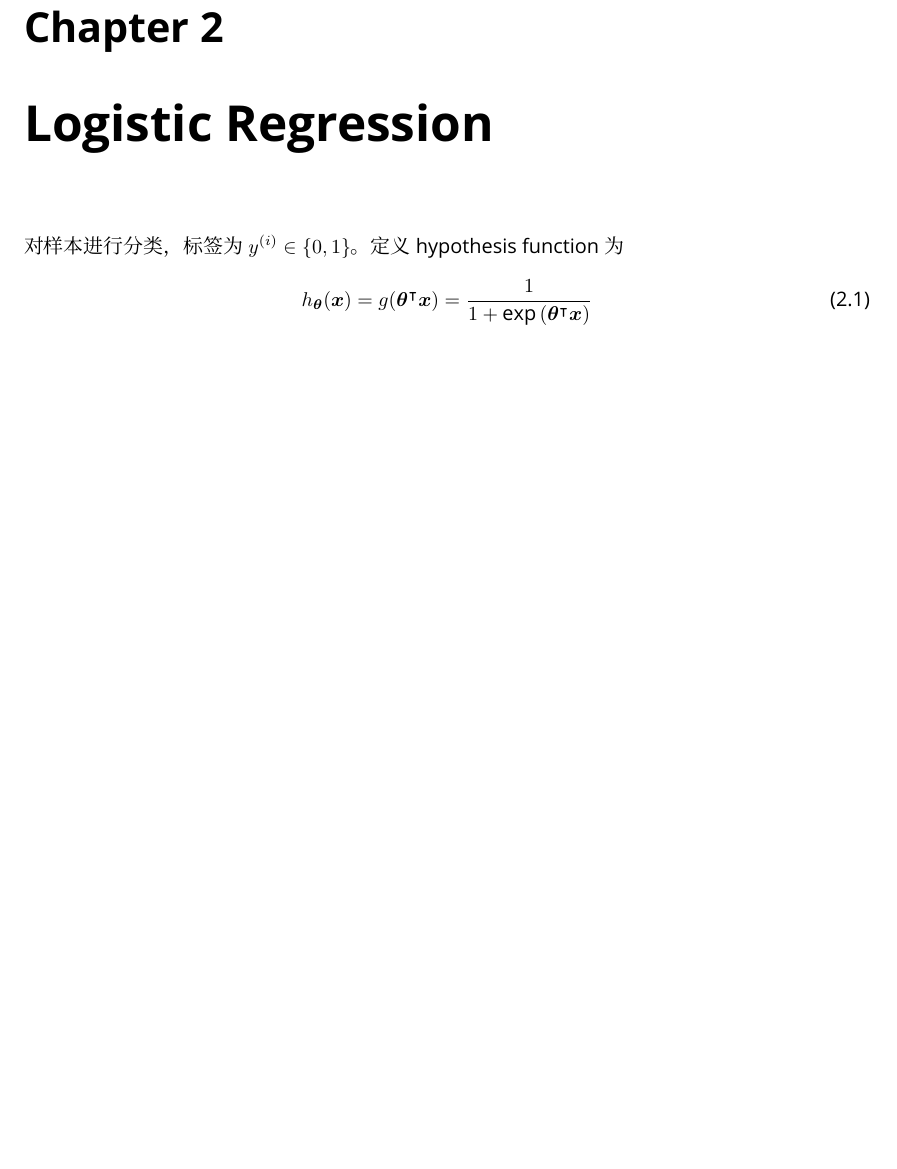
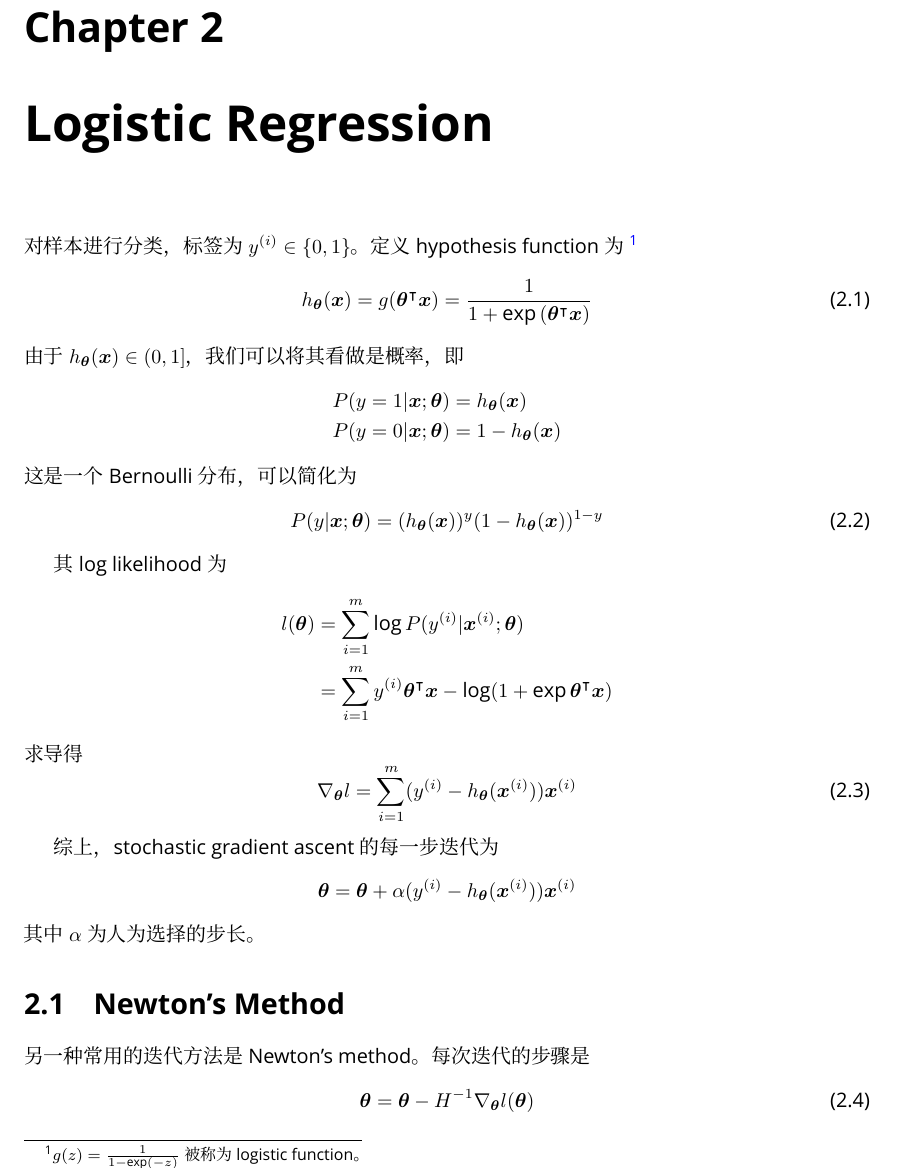
Before and after one commit to EdwinHu233/notes-on-cs229, a LaTeX thesis (main.tex, which reads logistic-regression.tex): part of page 5 of 13, cut so that both start at the same text, the shorter picture padded with empty space. Compiled offline with XeLaTeX; a missing font is replaced by an installed copy or a similar font.

Commit message:
complete logistic regression

```diff
--- a/logistic-regression.tex
+++ b/logistic-regression.tex
@@ -1,5 +1,37 @@
 \chapter{Logistic Regression}
 	对样本进行分类，标签为 $ y^{(i)} \in \{0, 1\} $。定义 hypothesis function 为
+	\footnote{$ g(z) = \frac{1}{1- \exp(-z)} $ 被称为 logistic function。}
 	\begin{equation}
 		h_{\bm\theta}(\bm{x}) = g(\bm{\theta}^\intercal \bm{x}) = \frac{1}{1 + \exp{({\bm{\theta}}^\intercal \bm{x})}}
 	\end{equation}
+	由于 $ h_{\bm{\theta}}(\bm{x}) \in (0, 1] $，我们可以将其看做是概率，即
+	\begin{align*}
+		P(y=1 | \bm{x}; \bm{\theta}) &= h_{\bm{\theta}}(\bm{x}) \\
+		P(y=0 | \bm{x}; \bm{\theta}) &= 1 - h_{\bm{\theta}}(\bm{x})
+	\end{align*}
+	这是一个 Bernoulli 分布，可以简化为
+	\begin{equation}
+		P(y | \bm{x}; \bm{\theta}) = (h_{\bm{\theta}}(\bm{x}))^y (1 - h_{\bm{\theta}}(\bm{x}))^{1-y}
+	\end{equation}
+
+	其 log likelihood 为
+	\begin{align*}
+		l(\bm{\theta}) &= \sum_{i=1}^{m} \log P(y^{(i)} | \bm{x}^{(i)}; \bm{\theta}) \\
+		&= \sum_{i=1}^{m} y^{(i)} \bm{\theta}^\intercal \bm{x} - \log(1+\exp \bm{\theta}^\intercal \bm{x})
+	\end{align*}
+	求导得
+	\begin{equation}
+		\nabla_{\bm{\theta}} l = \sum_{i=1}^{m} (y^{(i)} - h_{\bm{\theta}}(\bm{x}^{(i)})) \bm{x}^{(i)}
+	\end{equation}
+
+	综上，stochastic gradient ascent 的每一步迭代为
+	\begin{align*}
+		\bm{\theta} &= \bm{\theta} + \alpha (y^{(i)} - h_{\bm{\theta}}(\bm{x}^{(i)})) \bm{x}^{(i)}
+	\end{align*}
+	其中 $ \alpha $ 为人为选择的步长。
+
+	\section{Newton's Method}
+		另一种常用的迭代方法是 Newton's method。每次迭代的步骤是
+		\begin{equation}
+			\bm{\theta} = \bm{\theta} - H^{-1} \nabla_{\bm{\theta}} l(\bm{\theta})
+		\end{equation}
```
